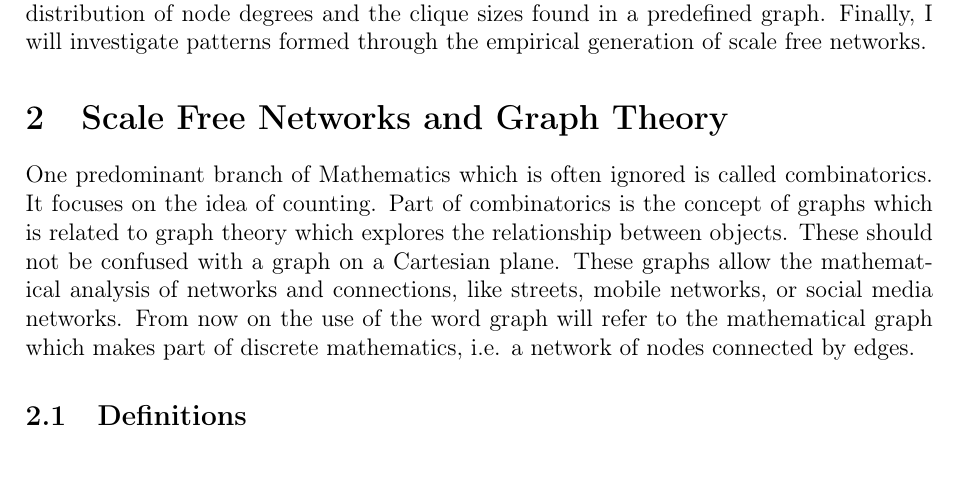
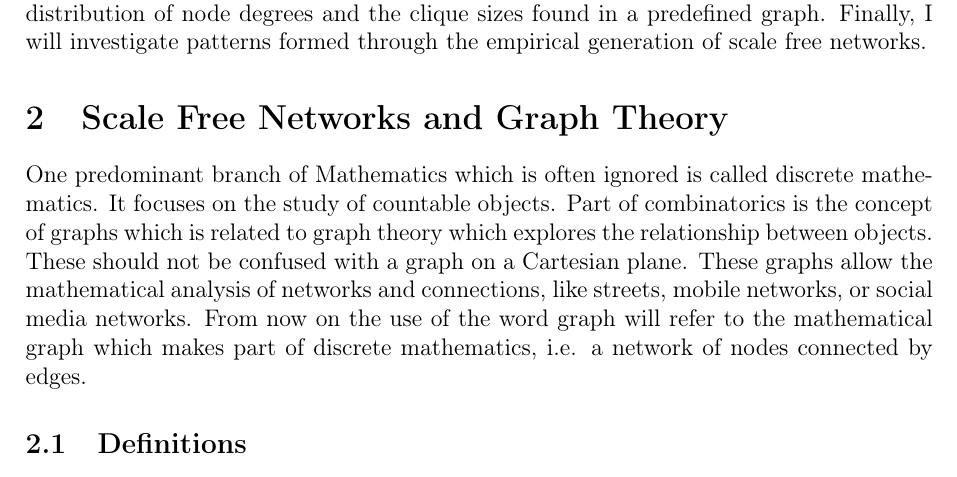
Before and after one commit to informatiky/LaTeX, a LaTeX document (Extended Essay/Johannes - Mathematics Extended Essay - Probabilistic method.tex): part of page 4 of 18, cut so that both start at the same text. Compiled offline with pdfLaTeX.

Commit message:
Auto-commit: 2026-09-13 19:32:19

```diff
--- a/Extended Essay/Johannes - Mathematics Extended Essay - Probabilistic method.tex
+++ b/Extended Essay/Johannes - Mathematics Extended Essay - Probabilistic method.tex
@@ -99,7 +99,7 @@ This essay will be structured into three main parts. First, I will explain the k
 % -	Defining terms
 % -	Applying the idea to scale free networks
 
-One predominant branch of Mathematics which is often ignored is called combinatorics. It focuses on the idea of counting. Part of combinatorics is the concept of graphs which is related to graph theory which explores the relationship between objects. These should not be confused with a graph on a Cartesian plane. These graphs allow the mathematical analysis of networks and connections, like streets, mobile networks, or social media networks. From now on the use of the word graph will refer to the mathematical graph which makes part of discrete mathematics, i.e. a network of nodes connected by edges.
+One predominant branch of Mathematics which is often ignored is called discrete mathematics. It focuses on the study of countable objects. Part of combinatorics is the concept of graphs which is related to graph theory which explores the relationship between objects. These should not be confused with a graph on a Cartesian plane. These graphs allow the mathematical analysis of networks and connections, like streets, mobile networks, or social media networks. From now on the use of the word graph will refer to the mathematical graph which makes part of discrete mathematics, i.e. a network of nodes connected by edges.
 
 \subsection{Definitions}
 
```
Also changed, not shown: 1 other file.
